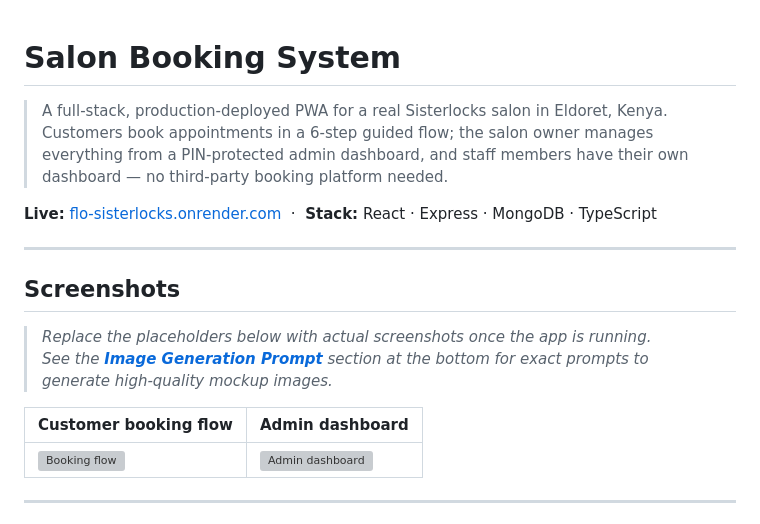
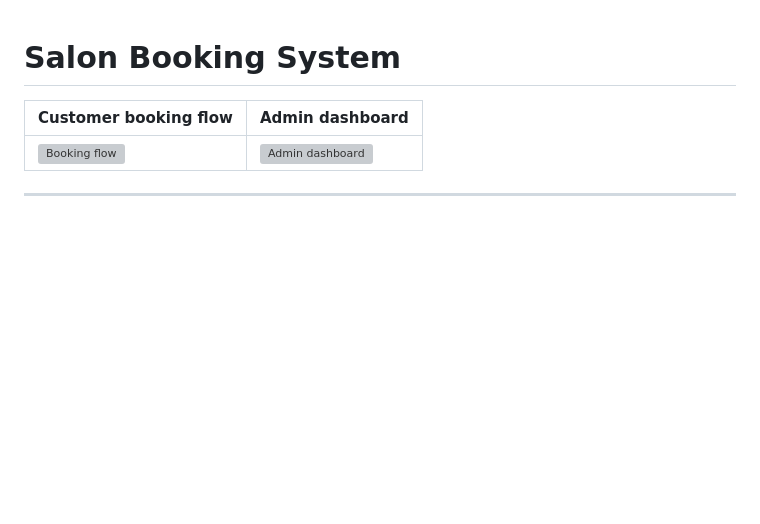
Before and after one commit to makieman/booking-app-for-salons, a Markdown page: README.md, the part around the change. Drawn GitHub-style; blank space fills up the shorter version; grey boxes are pictures that could not be loaded.

Commit message:
Update README to remove unnecessary content
Removed introductory details and placeholder for screenshots from the README.

```diff
--- a/README.md
+++ b/README.md
@@ -1,15 +1,4 @@
 # Salon Booking System
-
-> A full-stack, production-deployed PWA for a real Sisterlocks salon in Eldoret, Kenya. Customers book appointments in a 6-step guided flow; the salon owner manages everything from a PIN-protected admin dashboard, and staff members have their own dashboard — no third-party booking platform needed.
-
-**Live:** [flo-sisterlocks.onrender.com](https://flo-sisterlocks.onrender.com) &nbsp;·&nbsp; **Stack:** React · Express · MongoDB · TypeScript
-
----
-
-## Screenshots
-
-> _Replace the placeholders below with actual screenshots once the app is running.
-> See the **[Image Generation Prompt](#image-generation-prompt)** section at the bottom for exact prompts to generate high-quality mockup images._
 
 | Customer booking flow | Admin dashboard |
 |---|---|
```
